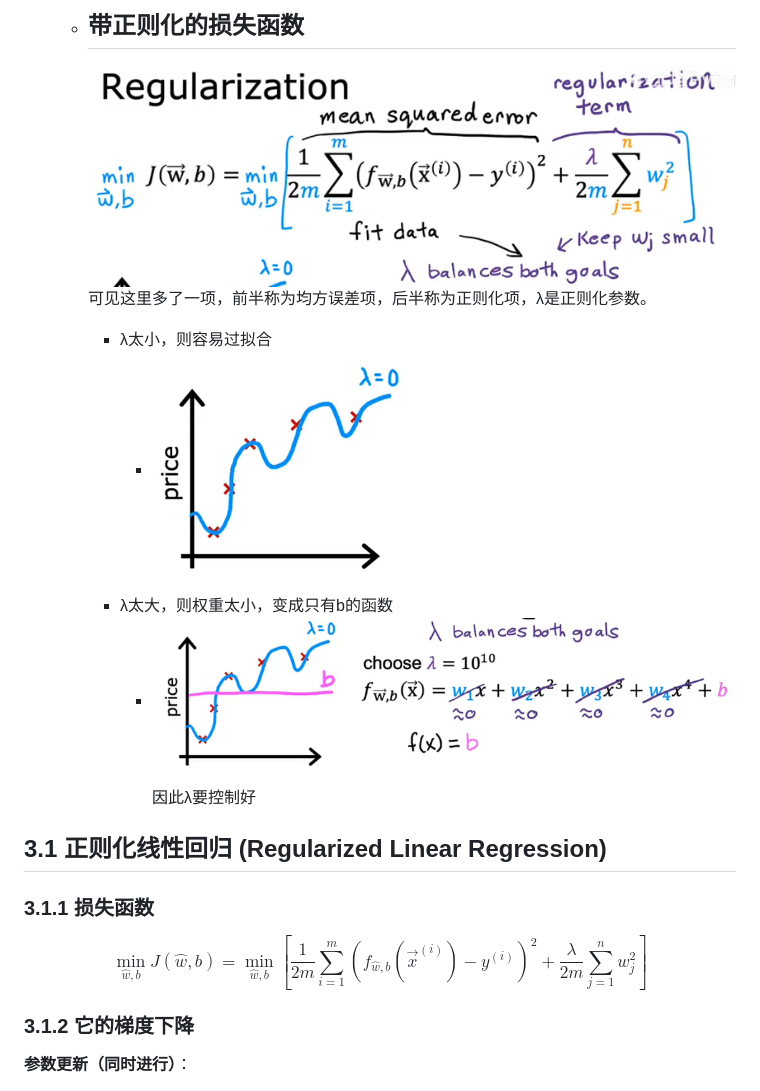
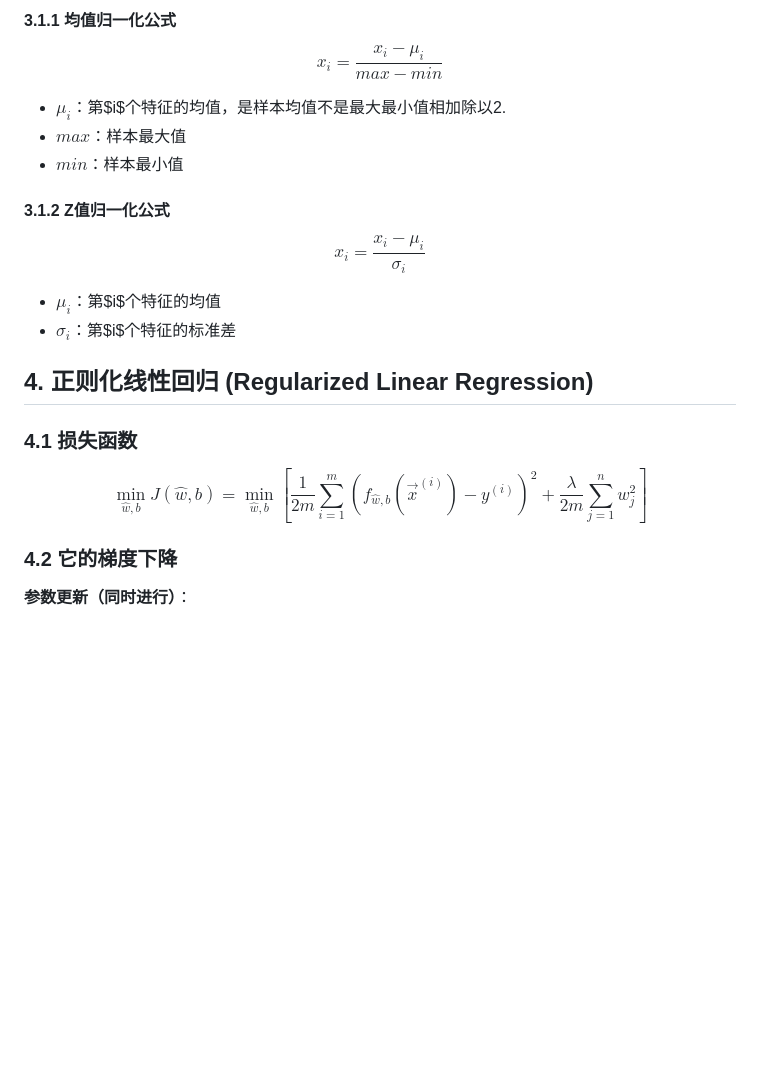
Before and after one commit to alxy18977578363/Code_Brewery, a Markdown page: 人工智能/readme.md, the part around one of its changes. GitHub-like rendering; folded sections open; blank space fills up the shorter version.

```diff
--- a/人工智能/readme.md
+++ b/人工智能/readme.md
@@ -44,22 +43,23 @@
 
-    - ## 带正则化的损失函数
-        ![alt text](image/带正则化的损失函数.png)
-        可见这里多了一项，前半称为均方误差项，后半称为正则化项，λ是正则化参数。
+#### 3.1.1 均值归一化公式
+$$x_i = \frac{x_i - \mu_i}{max-min}$$
+- $\mu_i$：第$i$个特征的均值，是样本均值不是最大最小值相加除以2.
+- $max$：样本最大值
+- $min$：样本最小值
 
-        - λ太小，则容易过拟合
-            - ![alt text](image/λ过小过拟合.png)
-        - λ太大，则权重太小，变成只有b的函数
-            - ![alt text](image/λ过大只剩下b.png)
-        因此λ要控制好
+#### 3.1.2 Z值归一化公式
+$$x_i = \frac{x_i - \mu_i}{\sigma_i}$$
+- $\mu_i$：第$i$个特征的均值
+- $\sigma_i$：第$i$个特征的标准差
 
-## 3.1 正则化线性回归 (Regularized Linear Regression)
-### 3.1.1 损失函数
+## 4. 正则化线性回归 (Regularized Linear Regression)
+### 4.1 损失函数
 $$\min_{\hat{w},b} J(\hat{w},b) = \min_{\hat{w},b} \left[
 \frac{1}{2m}\sum_{i=1}^{m}(f_{\hat{w},b}(\vec{x}^{(i)}) - y^{(i)})^2 +
 \frac{\lambda}{2m}\sum_{j=1}^{n}w_{j}^2
 \right]$$
 
-### 3.1.2 它的梯度下降
+### 4.2 它的梯度下降
 **参数更新（同时进行）**：
 - **权重 $w_j$ 更新：**
 $$w_j = w_j - \alpha \frac{\partial}{\partial w_j}J(\hat{w},b) \Rightarrow
```
Also changed, not shown: other parts of 人工智能/readme.md (+32 -10 lines).
